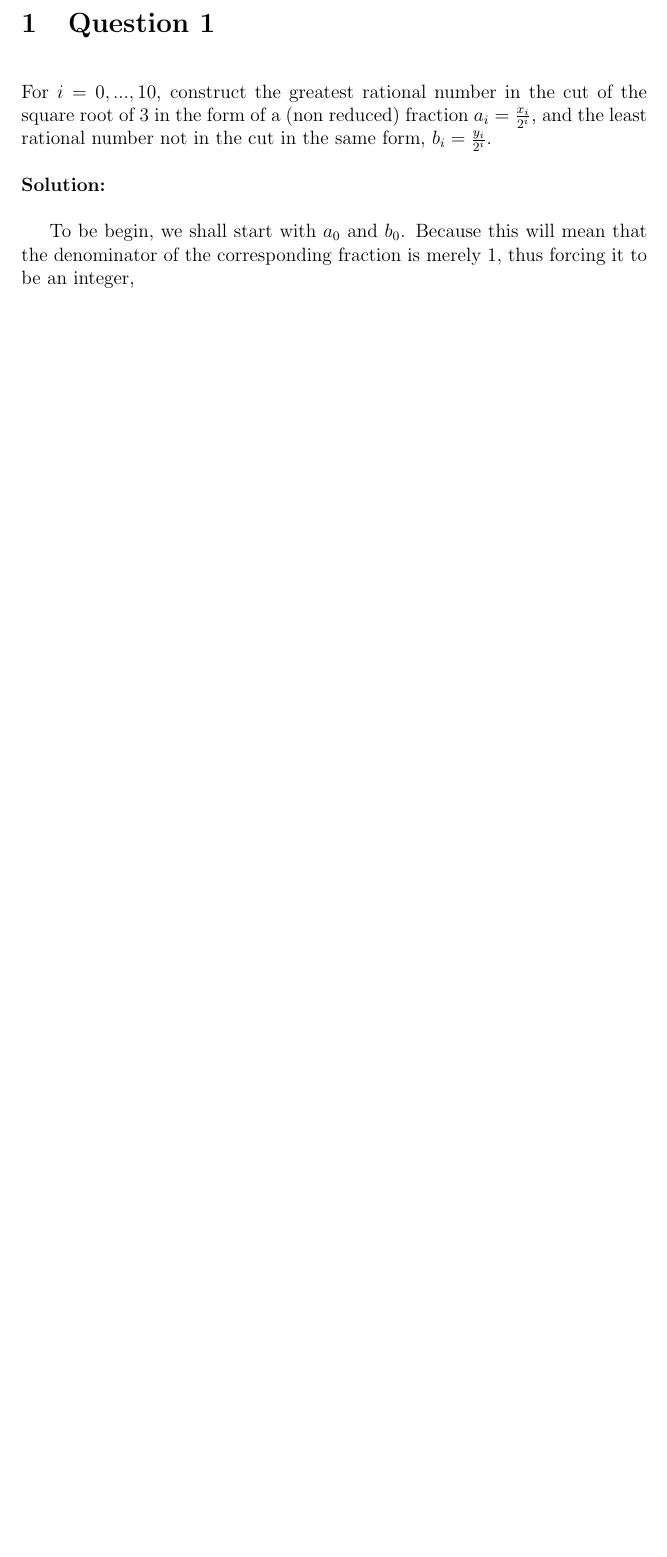
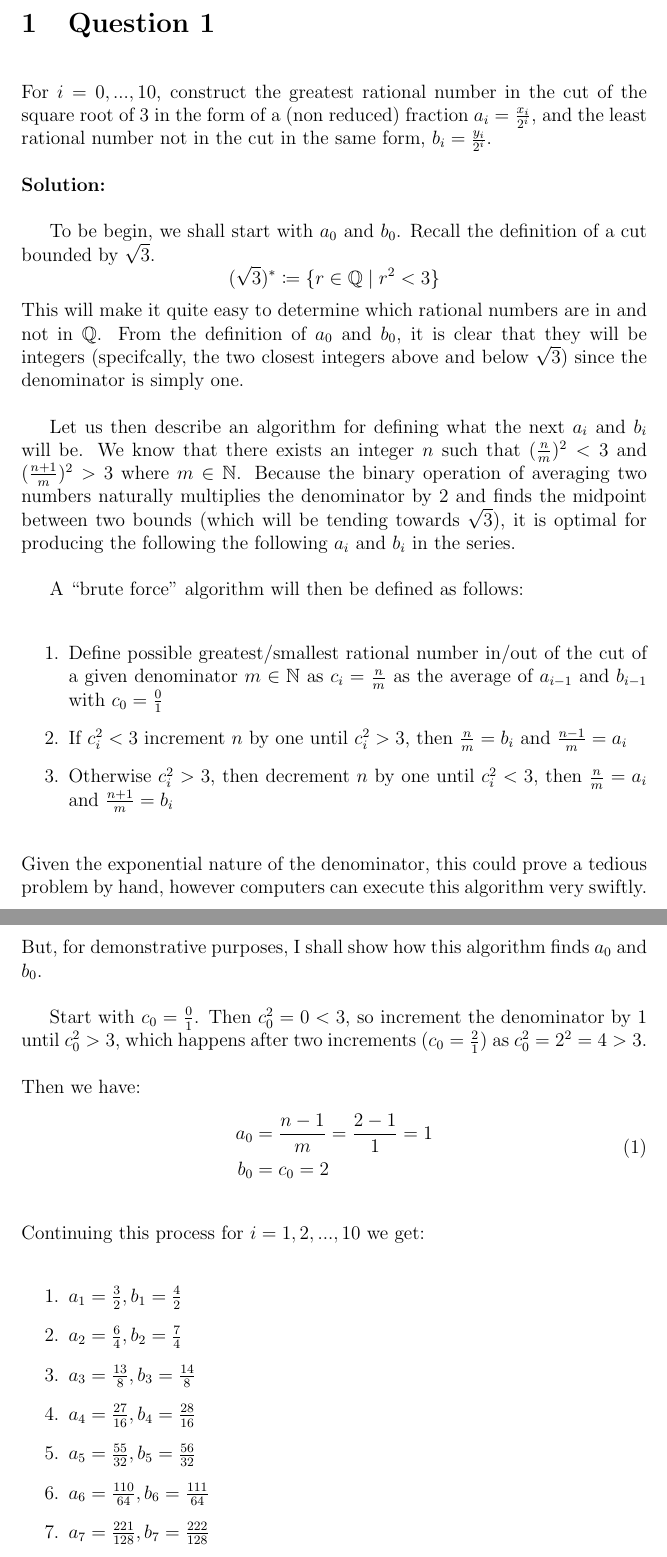
Before and after one commit to jmcragun/LaTeX, a LaTeX problem sheet (Math 3210/Homework 1/homework1.tex): part of page 2 of 2 before the commit and two parts of pages 2 and 3 of 3 after it, the two joined at a grey line, cut so that both start at the same text, the shorter picture padded with empty space. Compiled offline with pdfLaTeX.

Commit message:
First question on HM1 complete

```diff
--- a/Math 3210/Homework 1/homework1.tex
+++ b/Math 3210/Homework 1/homework1.tex
@@ -1,6 +1,9 @@
 \documentclass[12pt, letterpaper]{article}
 \setlength{\parskip}{\baselineskip}%
 \usepackage[utf8]{inputenc}
+\usepackage{mathtools}
+\usepackage{amsfonts}
+\usepackage{amsmath}
 
 \title{Homework 1}
 \author{Joshua Cragun \thanks{Prof. Savin, Math 3210}}
@@ -19,7 +22,45 @@ and the least rational number not in the cut in the same form, $b_i = \frac{y_i}
 
 \noindent\textbf{Solution:}
 
-To be begin, we shall start with $a_0$ and $b_0$. Because this will mean that the
- denominator of the corresponding fraction is merely 1, thus forcing it to be an
- integer,
+To be begin, we shall start with $a_0$ and $b_0$. Recall the definition of a cut bounded by $\sqrt{3}$.
+$$ (\sqrt{3})^{*} \coloneqq \{r \in \mathbb{Q} \mid r^2 < 3 \} $$
+This will make it quite easy to determine which rational numbers are in and not
+in $\mathbb{Q}$. From the definition of $a_0$ and $b_0$, it is clear that they will
+be integers (specifcally, the two closest integers above and below $\sqrt{3}$) since the denominator is simply one.
 
+Let us then describe an algorithm for defining what the next $a_i$ and $b_i$ will be.
+We know that there exists an integer $n$ such that $(\frac{n}{m})^2 < 3$ and $(\frac{n + 1}{m})^2 > 3$ where $m \in \mathbb{N}$.
+Because the binary operation of averaging two numbers naturally multiplies the denominator by $2$ and finds the midpoint between
+two bounds (which will be tending towards $\sqrt{3}$), it is optimal for producing the following the following $a_i$ and $b_i$ in the series.
+
+A ``brute force" algorithm will then be defined as follows:
+
+\begin{enumerate}
+  \item Define possible greatest/smallest rational number in/out of the cut of a given denominator $m \in \mathbb{N}$ as $c_i = \frac{n}{m}$ as the average of $a_{i-1}$ and $b_{i-1}$ with $c_0 = \frac{0}{1}$
+  \item If $c_i^2 < 3$ increment $n$ by one until $c_i^2 > 3$, then $\frac{n}{m} = b_i$ and $\frac{n - 1}{m} = a_i$
+  \item Otherwise $c_i^2 > 3$, then decrement $n$ by one until $c_i^2 < 3$, then $\frac{n}{m} = a_i$ and $\frac{n + 1}{m} = b_i$
+\end{enumerate}
+
+\noindent Given the exponential nature of the denominator, this could prove a tedious problem by hand, however computers can execute this algorithm very swiftly.
+But, for demonstrative purposes, I shall show how this algorithm finds $a_0$ and $b_0$.
+
+Start with $c_0 = \frac{0}{1}$. Then $c_0^2 = 0 < 3$, so increment the denominator by 1 until $c_0^2 > 3$, which happens after two increments ($c_0 = \frac{2}{1}$) as $c_0^2 = 2^2 = 4 > 3$.
+
+\noindent Then we have:
+\begin{equation}
+\begin{split}
+a_0 & = \frac{n - 1}{m} = \frac{2 - 1}{1} = 1 \\
+b_0 & = c_0 = 2
+\end{split}
+\end{equation}
+
+\noindent Continuing this process for $i = 1, 2, ..., 10$ we get:
+\begin{enumerate}
+  \item $a_1 = \frac{3}{2}, b_1 = \frac{4}{2}$
+  \item $a_2 = \frac{6}{4}, b_2 = \frac{7}{4}$
+  \item $a_3 = \frac{13}{8}, b_3 = \frac{14}{8}$
+  \item $a_4 = \frac{27}{16}, b_4 = \frac{28}{16}$
+  \item $a_5 = \frac{55}{32}, b_5 = \frac{56}{32}$
+  \item $a_6 = \frac{110}{64}, b_6 = \frac{111}{64}$
+  \item $a_7 = \frac{221}{128}, b_7 = \frac{222}{128}$
+  \item $a_8 = \frac{443}{256}, b_8 = \frac{444}{256}$
```
Also changed, not shown: Math 3210/Homework 1/homework1.pdf (added), Math 3210/Homework 1/homework1.tex (4 more changed lines), 5 other files.
